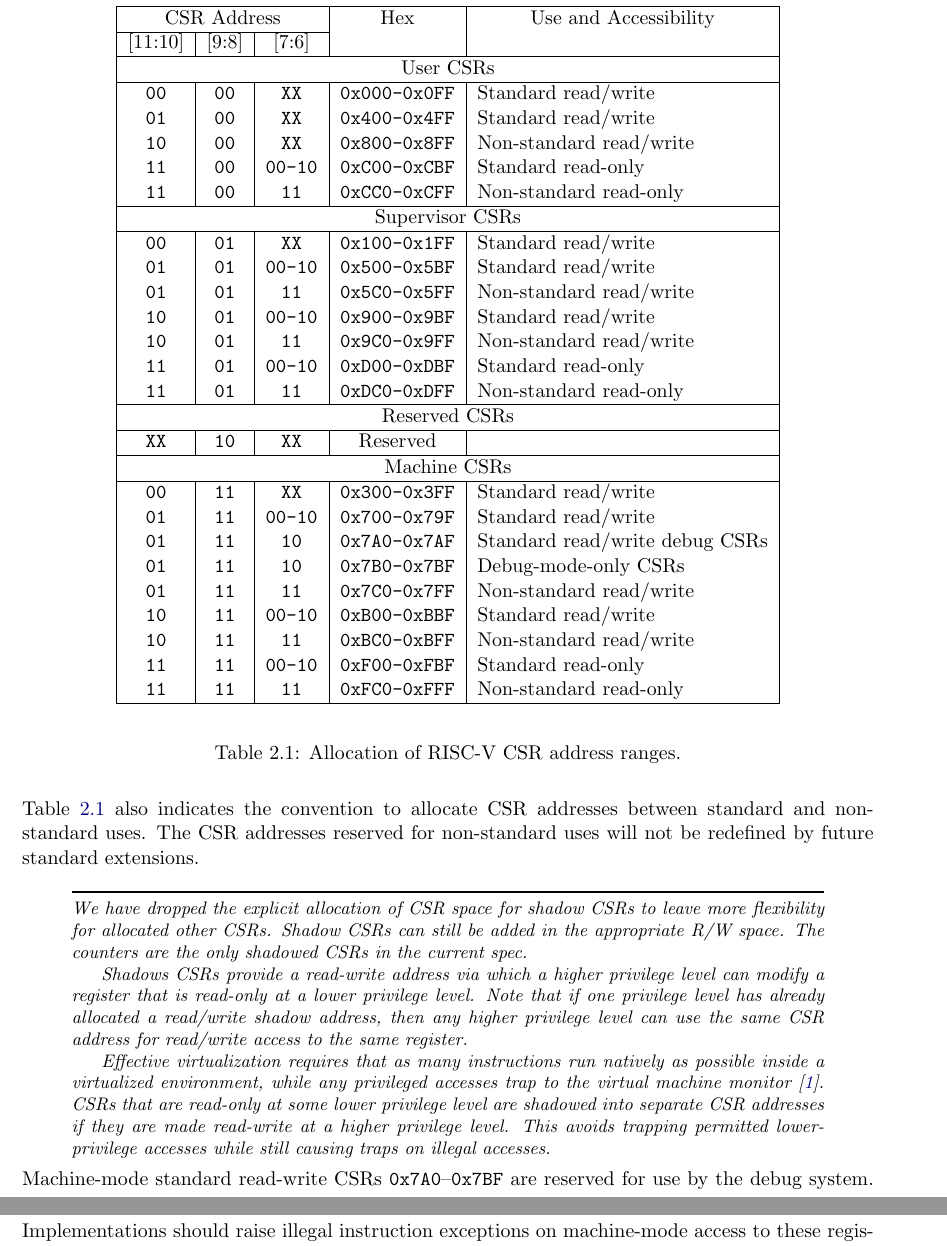
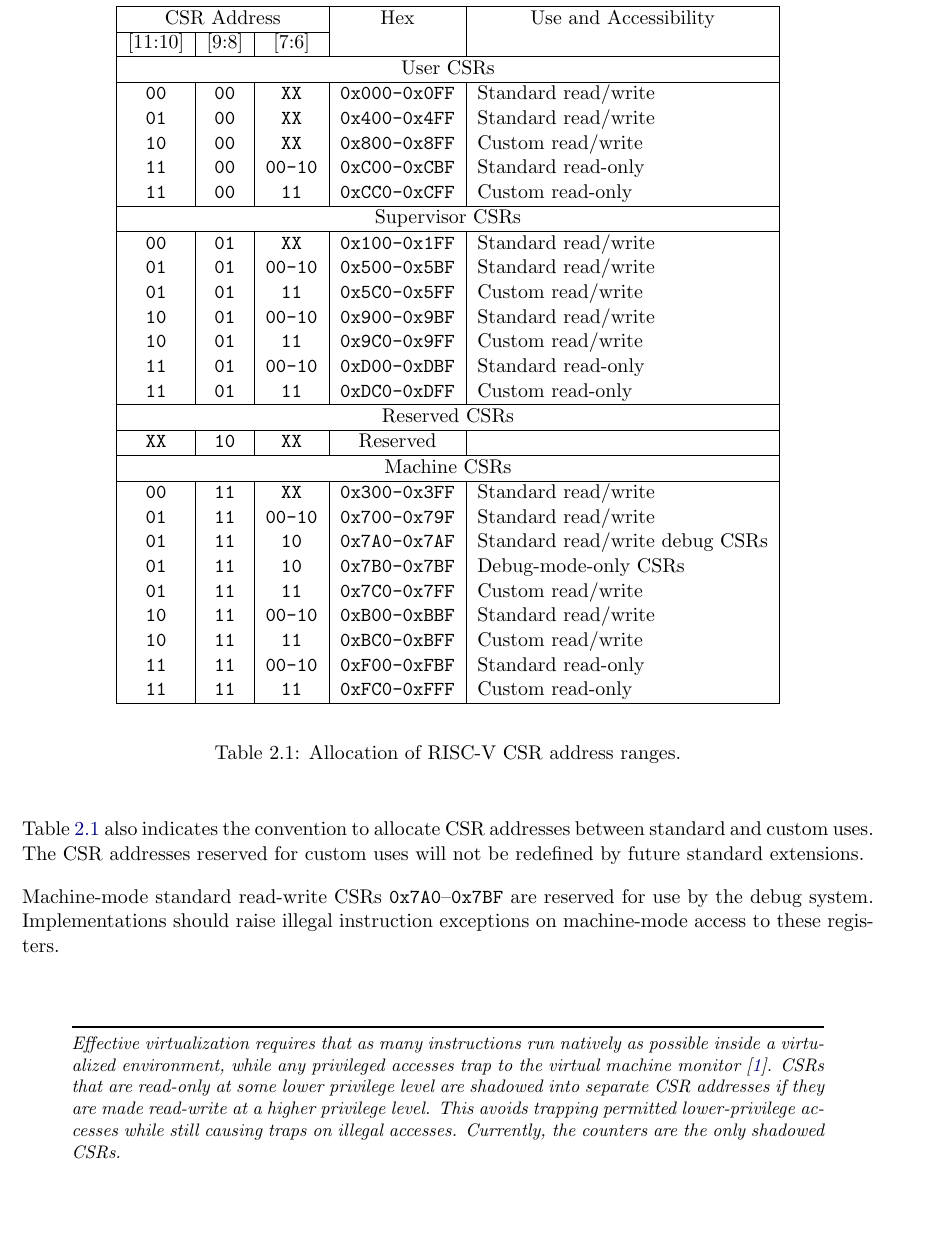
Before and after one commit to riscv/riscv-isa-manual, a LaTeX thesis (src/riscv-privileged.tex, which reads src/priv-csrs.tex): two parts of pages 20 and 21 of 115 before the commit and part of page 20 of 115 after it, the two joined at a grey line, cut so that both start at the same text, the shorter picture padded with empty space. Compiled offline with pdfLaTeX.

Commit message:
Non-standard -> custom

```diff
--- a/src/priv-csrs.tex
+++ b/src/priv-csrs.tex
@@ -50,19 +50,19 @@ less-privileged software.
 \hline
 \tt   00   &\tt   00  &\tt   XX     & \tt 0x000-0x0FF & Standard read/write \\
 \tt   01   &\tt   00  &\tt   XX     & \tt 0x400-0x4FF & Standard read/write \\
-\tt   10   &\tt   00  &\tt   XX     & \tt 0x800-0x8FF & Non-standard read/write \\
+\tt   10   &\tt   00  &\tt   XX     & \tt 0x800-0x8FF & Custom read/write \\
 \tt   11   &\tt   00  &\tt   00-10  & \tt 0xC00-0xCBF & Standard read-only \\
-\tt   11   &\tt   00  &\tt   11     & \tt 0xCC0-0xCFF & Non-standard read-only \\
+\tt   11   &\tt   00  &\tt   11     & \tt 0xCC0-0xCFF & Custom read-only \\
 \hline
 \multicolumn{5}{|c|}{Supervisor CSRs}  \\
 \hline
 \tt   00   &\tt   01  &\tt   XX     & \tt 0x100-0x1FF & Standard read/write \\
 \tt   01   &\tt   01  &\tt   00-10  & \tt 0x500-0x5BF & Standard read/write \\
-\tt   01   &\tt   01  &\tt   11     & \tt 0x5C0-0x5FF & Non-standard read/write \\
+\tt   01   &\tt   01  &\tt   11     & \tt 0x5C0-0x5FF & Custom read/write \\
 \tt   10   &\tt   01  &\tt   00-10  & \tt 0x900-0x9BF & Standard read/write \\
-\tt   10   &\tt   01  &\tt   11     & \tt 0x9C0-0x9FF & Non-standard read/write \\
+\tt   10   &\tt   01  &\tt   11     & \tt 0x9C0-0x9FF & Custom read/write \\
 \tt   11   &\tt   01  &\tt   00-10  & \tt 0xD00-0xDBF & Standard read-only \\
-\tt   11   &\tt   01  &\tt   11     & \tt 0xDC0-0xDFF & Non-standard read-only \\
+\tt   11   &\tt   01  &\tt   11     & \tt 0xDC0-0xDFF & Custom read-only \\
 \hline
 \multicolumn{5}{|c|}{Reserved CSRs} \\
 \hline
@@ -83,11 +83,11 @@ less-privileged software.
 \tt   01   &\tt   11  &\tt   00-10  & \tt 0x700-0x79F & Standard read/write \\
 \tt   01   &\tt   11  &\tt   10     & \tt 0x7A0-0x7AF & Standard read/write debug CSRs  \\
 \tt   01   &\tt   11  &\tt   10     & \tt 0x7B0-0x7BF & Debug-mode-only CSRs \\
-\tt   01   &\tt   11  &\tt   11     & \tt 0x7C0-0x7FF & Non-standard read/write \\
+\tt   01   &\tt   11  &\tt   11     & \tt 0x7C0-0x7FF & Custom read/write \\
 \tt   10   &\tt   11  &\tt   00-10  & \tt 0xB00-0xBBF & Standard read/write \\
-\tt   10   &\tt   11  &\tt   11     & \tt 0xBC0-0xBFF & Non-standard read/write \\
+\tt   10   &\tt   11  &\tt   11     & \tt 0xBC0-0xBFF & Custom read/write \\
 \tt   11   &\tt   11  &\tt   00-10  & \tt 0xF00-0xFBF & Standard read-only \\
-\tt   11   &\tt   11  &\tt   11     & \tt 0xFC0-0xFFF & Non-standard read-only \\
+\tt   11   &\tt   11  &\tt   11     & \tt 0xFC0-0xFFF & Custom read-only \\
 \hline
 \end{tabular}
 \end{center}
@@ -102,35 +102,23 @@ exceptions.  A read/write register might also contain some bits that
 are read-only, in which case writes to the read-only bits are ignored.
 
 Table~\ref{csrrwpriv} also indicates the convention to allocate CSR
-addresses between standard and non-standard uses.  The CSR addresses
-reserved for non-standard uses will not be redefined by future
+addresses between standard and custom uses.  The CSR addresses
+reserved for custom uses will not be redefined by future
 standard extensions.
-
-\begin{commentary}
-We have dropped the explicit allocation of CSR space for shadow CSRs
-to leave more flexibility for allocated other CSRs. Shadow CSRs can
-still be added in the appropriate R/W space.  The counters are the
-only shadowed CSRs in the current spec.
-
-Shadows CSRs provide a read-write address via which a higher privilege
-level can modify a register that is read-only at a lower privilege
-level.  Note that if one privilege level has already allocated a
-read/write shadow address, then any higher privilege level can use the
-same CSR address for read/write access to the same register.
-
-Effective virtualization requires that as many instructions run
-natively as possible inside a virtualized environment, while any
-privileged accesses trap to the virtual machine
-monitor~\cite{goldbergvm}.  CSRs that are read-only at some lower
-privilege level are shadowed into separate CSR addresses if they are
-made read-write at a higher privilege level.  This avoids trapping
-permitted lower-privilege accesses while still causing traps on
-illegal accesses.
-\end{commentary}
 
 Machine-mode standard read-write CSRs {\tt 0x7A0}--{\tt 0x7BF} are
 reserved for use by the debug system.  Implementations should raise
 illegal instruction exceptions on machine-mode access to these registers.
+
+\begin{commentary}
+Effective virtualization requires that as many instructions run natively as
+possible inside a virtualized environment, while any privileged accesses trap
+to the virtual machine monitor~\cite{goldbergvm}.  CSRs that are read-only at
+some lower privilege level are shadowed into separate CSR addresses if they
+are made read-write at a higher privilege level.  This avoids trapping
+permitted lower-privilege accesses while still causing traps on illegal
+accesses.  Currently, the counters are the only shadowed CSRs.
+\end{commentary}
 
 \section{CSR Listing}
 
```
Also changed, not shown: src/plic.tex (+3 -3 lines), src/priv-csrs.tex (6 more changed lines).
